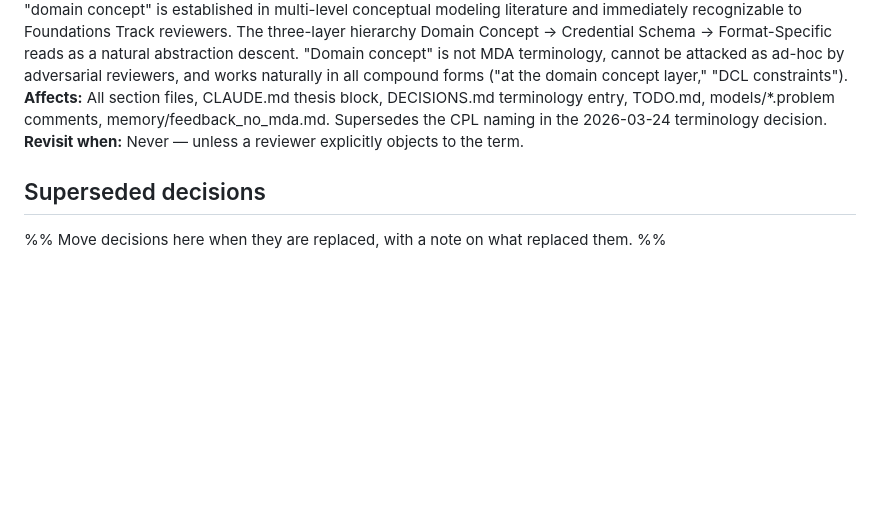
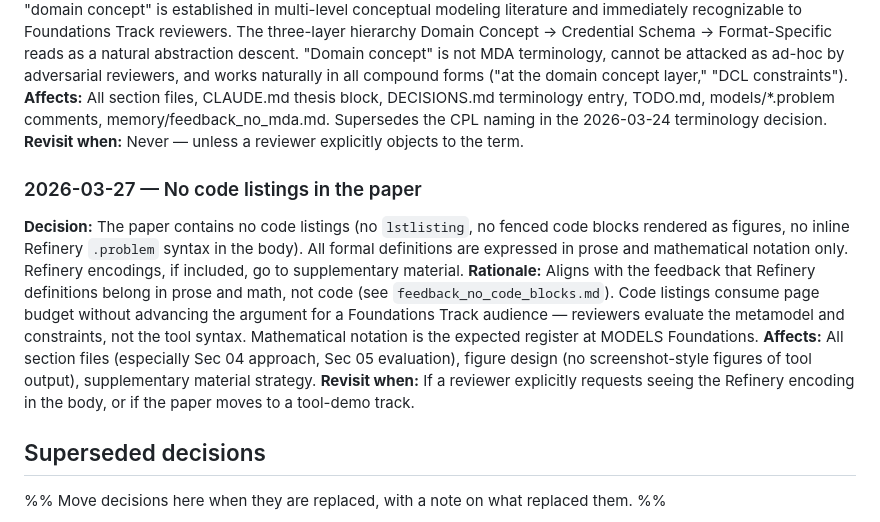
Before and after one commit to BlackLight54/sosym-2026-vc-metamodel, a Markdown page: DECISIONS.md, the part around the change. Rendered like a GitHub page; blank space fills up the shorter version.

```diff
--- a/DECISIONS.md
+++ b/DECISIONS.md
@@ -127,6 +127,13 @@ Each entry has a date, the decision, the rationale, and what it affects. Use thi
 **Affects:** All section files, CLAUDE.md thesis block, DECISIONS.md terminology entry, TODO.md, models/*.problem comments, memory/feedback_no_mda.md. Supersedes the CPL naming in the 2026-03-24 terminology decision.
 **Revisit when:** Never — unless a reviewer explicitly objects to the term.
 
+### 2026-03-27 — No code listings in the paper
+
+**Decision:** The paper contains no code listings (no `lstlisting`, no fenced code blocks rendered as figures, no inline Refinery `.problem` syntax in the body). All formal definitions are expressed in prose and mathematical notation only. Refinery encodings, if included, go to supplementary material.
+**Rationale:** Aligns with the feedback that Refinery definitions belong in prose and math, not code (see `feedback_no_code_blocks.md`). Code listings consume page budget without advancing the argument for a Foundations Track audience — reviewers evaluate the metamodel and constraints, not the tool syntax. Mathematical notation is the expected register at MODELS Foundations.
+**Affects:** All section files (especially Sec 04 approach, Sec 05 evaluation), figure design (no screenshot-style figures of tool output), supplementary material strategy.
+**Revisit when:** If a reviewer explicitly requests seeing the Refinery encoding in the body, or if the paper moves to a tool-demo track.
+
 ## Superseded decisions
 
 %% Move decisions here when they are replaced, with a note on what replaced them. %%
```
Also changed, not shown: NOTES_REGARDING_WORKFLOW_SCAFFOLD.md (+2 -0 lines), TODO.md (+19 -19 lines).
